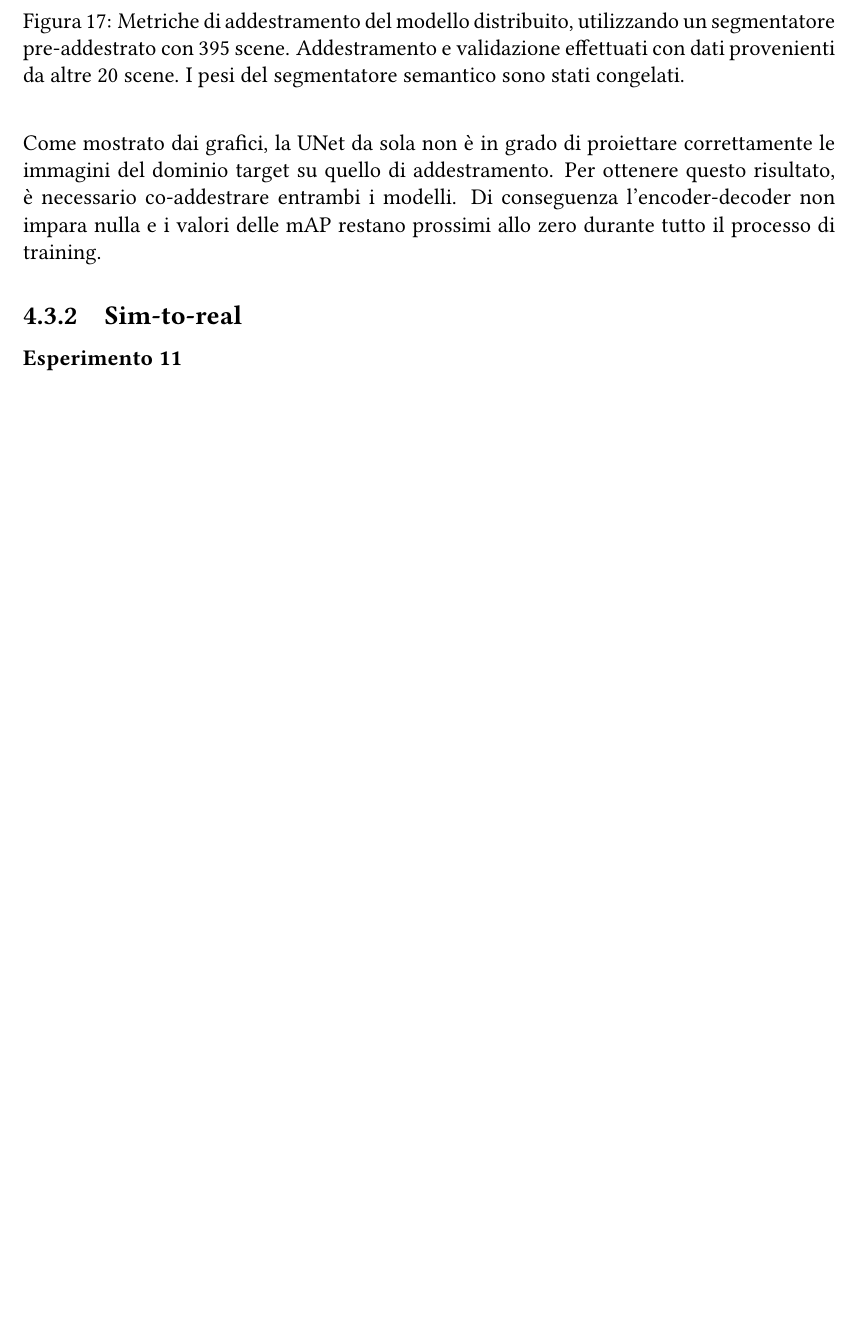
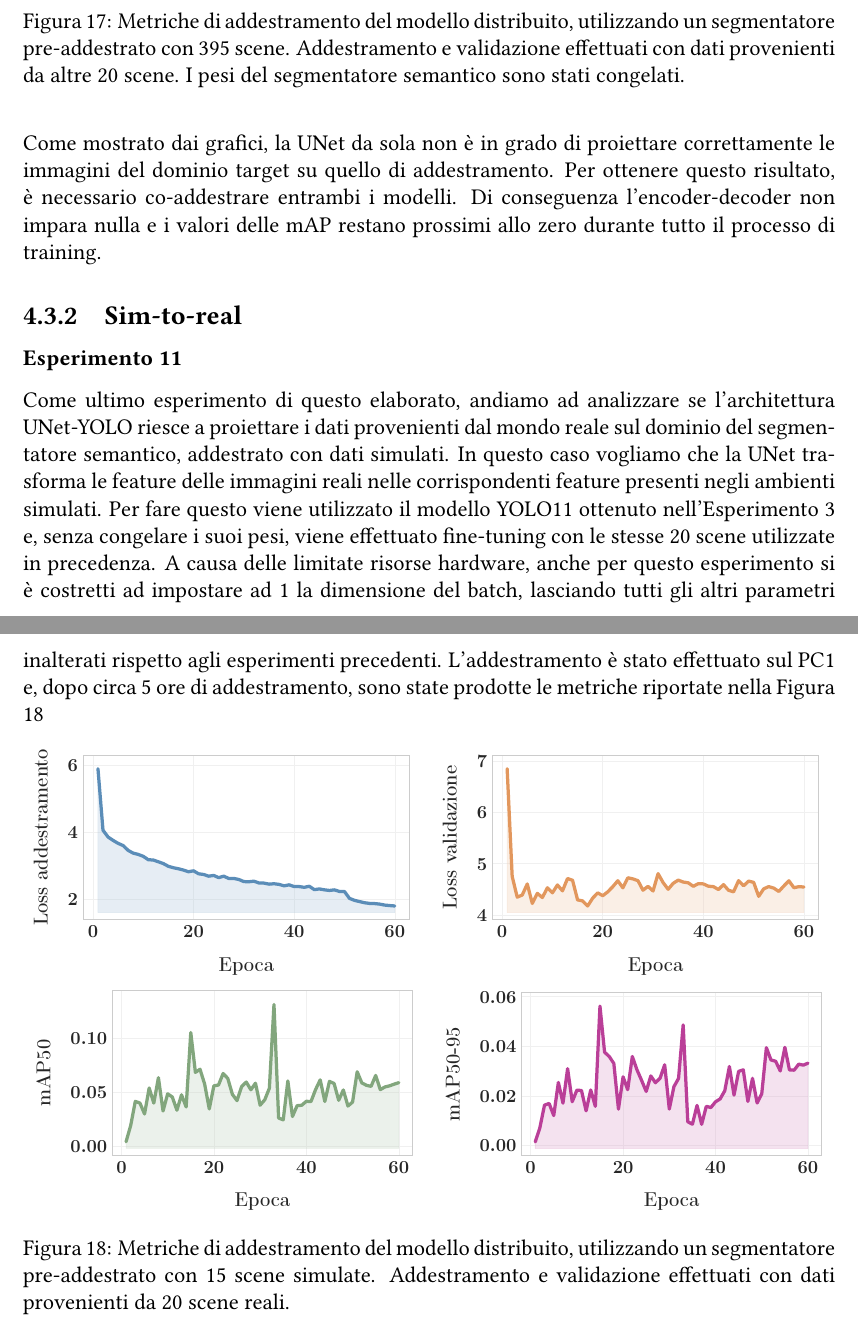
Before and after one commit to justcivah/bachelor-thesis, a LaTeX thesis (thesis.tex): part of page 45 of 50 before the commit and two parts of pages 45 and 46 of 51 after it, the two joined at a grey line, cut so that both start at the same text, the shorter picture padded with empty space. Compiled offline with pdfLaTeX.

Commit message:
Continued chapter 4

```diff
--- a/thesis.tex
+++ b/thesis.tex
@@ -945,6 +945,22 @@ Come mostrato dai grafici, la UNet da sola non è in grado di proiettare corrett
 \subsubsection{Esperimento 11}
 \label{sec:esperimento_11}
 
+Come ultimo esperimento di questo elaborato, andiamo ad analizzare se l'architettura UNet-YOLO riesce a proiettare i dati provenienti dal mondo reale sul dominio del segmentatore semantico, addestrato con dati simulati. In questo caso vogliamo che la UNet trasforma le feature delle immagini reali nelle corrispondenti feature presenti negli ambienti simulati. Per fare questo viene utilizzato il modello YOLO11 ottenuto nell'\hyperref[sec:esperimento_3]{Esperimento 3} e, senza congelare i suoi pesi, viene effettuato fine-tuning con le stesse 20 scene utilizzate in precedenza. A causa delle limitate risorse hardware, anche per questo esperimento si è costretti ad impostare ad 1 la dimensione del batch, lasciando tutti gli altri parametri inalterati rispetto agli esperimenti precedenti. L'addestramento è stato effettuato sul PC1 e, dopo circa 5 ore di addestramento, sono state prodotte le metriche riportate nella \hyperref[fig:training-9]{Figura \ref{fig:training-9}}
+
+\begin{figure}[h!]
+	\centering
+	{\includegraphics[width=0.48\textwidth]{images/fog-robotics/sim-to-real/11/train-loss}}
+	\hspace{0.01\textwidth}
+	{\includegraphics[width=0.48\textwidth]{images/fog-robotics/sim-to-real/11/validation-loss}}
+	\hspace{0.01\textwidth}
+	\\
+	{\includegraphics[width=0.48\textwidth]{images/fog-robotics/sim-to-real/11/map50}}
+	\hspace{0.01\textwidth}
+	{\includegraphics[width=0.48\textwidth]{images/fog-robotics/sim-to-real/11/map50-95}}
+	\caption{Metriche di addestramento del modello distribuito, utilizzando un segmentatore pre-addestrato con 15 scene simulate. Addestramento e validazione effettuati con dati provenienti da 20 scene reali.}
+	\label{fig:training-9}
+\end{figure}
+
 % CAPITOLO 6: Conclusioni
 \chapter{Conclusioni}
 \label{chap:conclusioni}
```
Also changed, not shown: thesis.tex (4 more changed lines).
